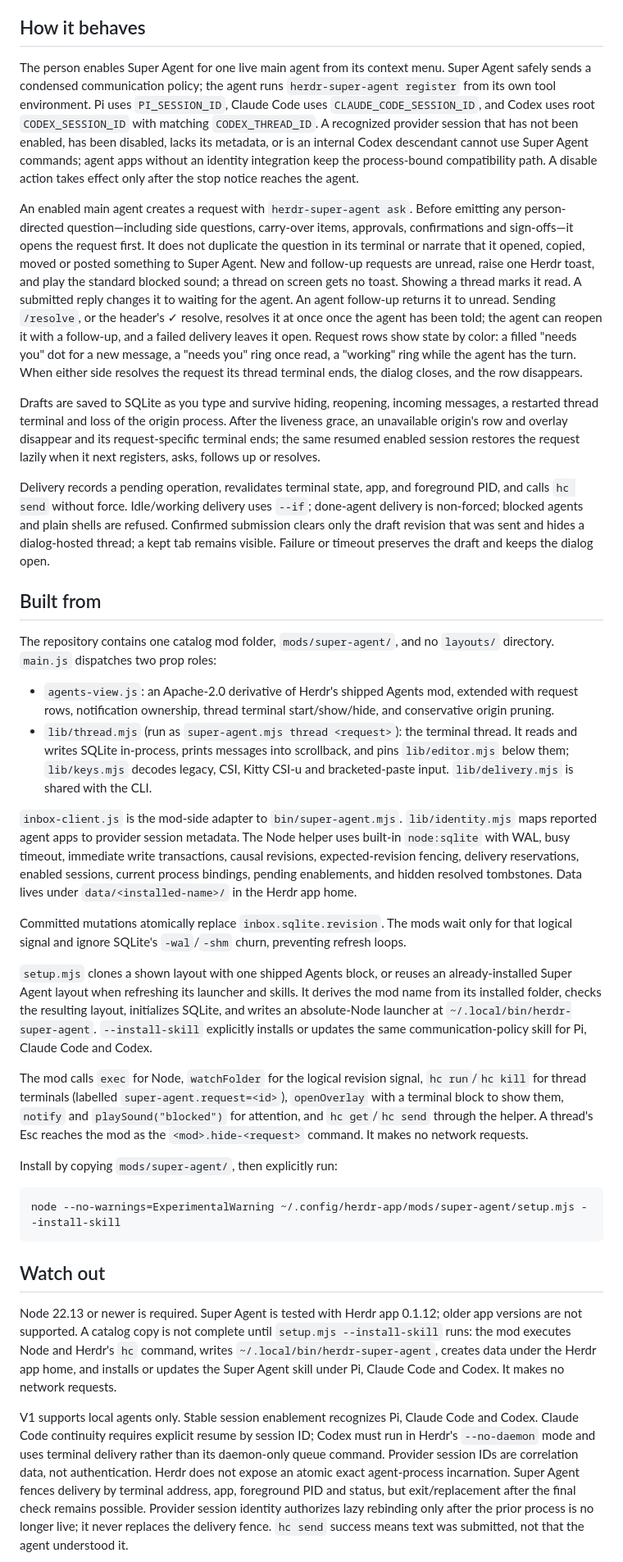
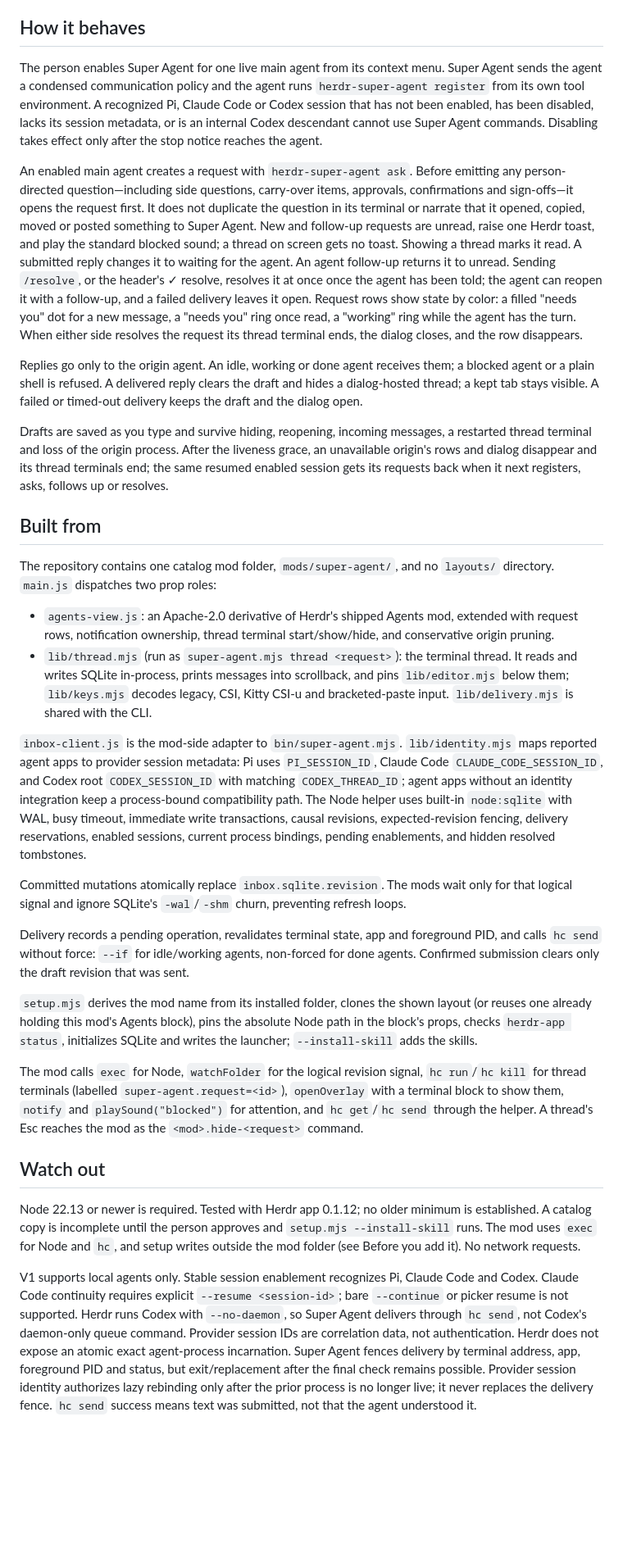
Before and after one commit to ergunozyurt/herdr-super-agent, a Markdown page: RECIPE.md, the part around one of its changes. Shown at 82% size. Rendered like a GitHub page; blank space fills up the shorter version.

````diff
--- a/RECIPE.md
+++ b/RECIPE.md
@@ -10,13 +27,13 @@ Selecting a request shows its thread terminal in a dialog under a peek-style hea
 
 ## How it behaves
 
-The person enables Super Agent for one live main agent from its context menu. Super Agent safely sends a condensed communication policy; the agent runs `herdr-super-agent register` from its own tool environment. Pi uses `PI_SESSION_ID`, Claude Code uses `CLAUDE_CODE_SESSION_ID`, and Codex uses root `CODEX_SESSION_ID` with matching `CODEX_THREAD_ID`. A recognized provider session that has not been enabled, has been disabled, lacks its metadata, or is an internal Codex descendant cannot use Super Agent commands; agent apps without an identity integration keep the process-bound compatibility path. A disable action takes effect only after the stop notice reaches the agent.
+The person enables Super Agent for one live main agent from its context menu. Super Agent sends the agent a condensed communication policy and the agent runs `herdr-super-agent register` from its own tool environment. A recognized Pi, Claude Code or Codex session that has not been enabled, has been disabled, lacks its session metadata, or is an internal Codex descendant cannot use Super Agent commands. Disabling takes effect only after the stop notice reaches the agent.
 
 An enabled main agent creates a request with `herdr-super-agent ask`. Before emitting any person-directed question—including side questions, carry-over items, approvals, confirmations and sign-offs—it opens the request first. It does not duplicate the question in its terminal or narrate that it opened, copied, moved or posted something to Super Agent. New and follow-up requests are unread, raise one Herdr toast, and play the standard blocked sound; a thread on screen gets no toast. Showing a thread marks it read. A submitted reply changes it to waiting for the agent. An agent follow-up returns it to unread. Sending `/resolve`, or the header's ✓ resolve, resolves it at once once the agent has been told; the agent can reopen it with a follow-up, and a failed delivery leaves it open. Request rows show state by color: a filled "needs you" dot for a new message, a "needs you" ring once read, a "working" ring while the agent has the turn. When either side resolves the request its thread terminal ends, the dialog closes, and the row disappears.
 
-Drafts are saved to SQLite as you type and survive hiding, reopening, incoming messages, a restarted thread terminal and loss of the origin process. After the liveness grace, an unavailable origin's row and overlay disappear and its request-specific terminal ends; the same resumed enabled session restores the request lazily when it next registers, asks, follows up or resolves.
+Replies go only to the origin agent. An idle, working or done agent receives them; a blocked agent or a plain shell is refused. A delivered reply clears the draft and hides a dialog-hosted thread; a kept tab stays visible. A failed or timed-out delivery keeps the draft and the dialog open.
 
-Delivery records a pending operation, revalidates terminal state, app, and foreground PID, and calls `hc send` without force. Idle/working delivery uses `--if`; done-agent delivery is non-forced; blocked agents and plain shells are refused. Confirmed submission clears only the draft revision that was sent and hides a dialog-hosted thread; a kept tab remains visible. Failure or timeout preserves the draft and keeps the dialog open.
+Drafts are saved as you type and survive hiding, reopening, incoming messages, a restarted thread terminal and loss of the origin process. After the liveness grace, an unavailable origin's rows and dialog disappear and its thread terminals end; the same resumed enabled session gets its requests back when it next registers, asks, follows up or resolves.
 
 ## Built from
 
@@ -25,23 +42,19 @@ The repository contains one catalog mod folder, `mods/super-agent/`, and no `lay
 - `agents-view.js`: an Apache-2.0 derivative of Herdr's shipped Agents mod, extended with request rows, notification ownership, thread terminal start/show/hide, and conservative origin pruning.
 - `lib/thread.mjs` (run as `super-agent.mjs thread <request>`): the terminal thread. It reads and writes SQLite in-process, prints messages into scrollback, and pins `lib/editor.mjs` below them; `lib/keys.mjs` decodes legacy, CSI, Kitty CSI-u and bracketed-paste input. `lib/delivery.mjs` is shared with the CLI.
 
-`inbox-client.js` is the mod-side adapter to `bin/super-agent.mjs`. `lib/identity.mjs` maps reported agent apps to provider session metadata. The Node helper uses built-in `node:sqlite` with WAL, busy timeout, immediate write transactions, causal revisions, expected-revision fencing, delivery reservations, enabled sessions, current process bindings, pending enablements, and hidden resolved tombstones. Data lives under `data/<installed-name>/` in the Herdr app home.
+`inbox-client.js` is the mod-side adapter to `bin/super-agent.mjs`. `lib/identity.mjs` maps reported agent apps to provider session metadata: Pi uses `PI_SESSION_ID`, Claude Code `CLAUDE_CODE_SESSION_ID`, and Codex root `CODEX_SESSION_ID` with matching `CODEX_THREAD_ID`; agent apps without an identity integration keep a process-bound compatibility path. The Node helper uses built-in `node:sqlite` with WAL, busy timeout, immediate write transactions, causal revisions, expected-revision fencing, delivery reservations, enabled sessions, current process bindings, pending enablements, and hidden resolved tombstones.
 
 Committed mutations atomically replace `inbox.sqlite.revision`. The mods wait only for that logical signal and ignore SQLite's `-wal`/`-shm` churn, preventing refresh loops.
 
-`setup.mjs` clones a shown layout with one shipped Agents block, or reuses an already-installed Super Agent layout when refreshing its launcher and skills. It derives the mod name from its installed folder, checks the resulting layout, initializes SQLite, and writes an absolute-Node launcher at `~/.local/bin/herdr-super-agent`. `--install-skill` explicitly installs or updates the same communication-policy skill for Pi, Claude Code and Codex.
+Delivery records a pending operation, revalidates terminal state, app and foreground PID, and calls `hc send` without force: `--if` for idle/working agents, non-forced for done agents. Confirmed submission clears only the draft revision that was sent.
 
-The mod calls `exec` for Node, `watchFolder` for the logical revision signal, `hc run`/`hc kill` for thread terminals (labelled `super-agent.request=<id>`), `openOverlay` with a terminal block to show them, `notify` and `playSound("blocked")` for attention, and `hc get`/`hc send` through the helper. A thread's Esc reaches the mod as the `<mod>.hide-<request>` command. It makes no network requests.
+`setup.mjs` derives the mod name from its installed folder, clones the shown layout (or reuses one already holding this mod's Agents block), pins the absolute Node path in the block's props, checks `herdr-app status`, initializes SQLite and writes the launcher; `--install-skill` adds the skills.
 
-Install by copying `mods/super-agent/`, then explicitly run:
-
-```bash
-node --no-warnings=ExperimentalWarning ~/.config/herdr-app/mods/super-agent/setup.mjs --install-skill
-```
+The mod calls `exec` for Node, `watchFolder` for the logical revision signal, `hc run`/`hc kill` for thread terminals (labelled `super-agent.request=<id>`), `openOverlay` with a terminal block to show them, `notify` and `playSound("blocked")` for attention, and `hc get`/`hc send` through the helper. A thread's Esc reaches the mod as the `<mod>.hide-<request>` command.
 
 ## Watch out
 
-Node 22.13 or newer is required. Super Agent is tested with Herdr app 0.1.12; older app versions are not supported. A catalog copy is not complete until `setup.mjs --install-skill` runs: the mod executes Node and Herdr's `hc` command, writes `~/.local/bin/herdr-super-agent`, creates data under the Herdr app home, and installs or updates the Super Agent skill under Pi, Claude Code and Codex. It makes no network requests.
+Node 22.13 or newer is required. Tested with Herdr app 0.1.12; no older minimum is established. A catalog copy is incomplete until the person approves and `setup.mjs --install-skill` runs. The mod uses `exec` for Node and `hc`, and setup writes outside the mod folder (see Before you add it). No network requests.
 
-V1 supports local agents only. Stable session enablement recognizes Pi, Claude Code and Codex. Claude Code continuity requires explicit resume by session ID; Codex must run in Herdr's `--no-daemon` mode and uses terminal delivery rather than its daemon-only queue command. Provider session IDs are correlation data, not authentication. Herdr does not expose an atomic exact agent-process incarnation. Super Agent fences delivery by terminal address, app, foreground PID and status, but exit/replacement after the final check remains possible. Provider session identity authorizes lazy rebinding only after the prior process is no longer live; it never replaces the delivery fence. `hc send` success means text was submitted, not that the agent understood it.
+V1 supports local agents only. Stable session enablement recognizes Pi, Claude Code and Codex. Claude Code continuity requires explicit `--resume <session-id>`; bare `--continue` or picker resume is not supported. Herdr runs Codex with `--no-daemon`, so Super Agent delivers through `hc send`, not Codex's daemon-only queue command. Provider session IDs are correlation data, not authentication. Herdr does not expose an atomic exact agent-process incarnation. Super Agent fences delivery by terminal address, app, foreground PID and status, but exit/replacement after the final check remains possible. Provider session identity authorizes lazy rebinding only after the prior process is no longer live; it never replaces the delivery fence. `hc send` success means text was submitted, not that the agent understood it.
 
````
Also changed, not shown: other parts of RECIPE.md (+19 -2 lines), preview.png (added).
